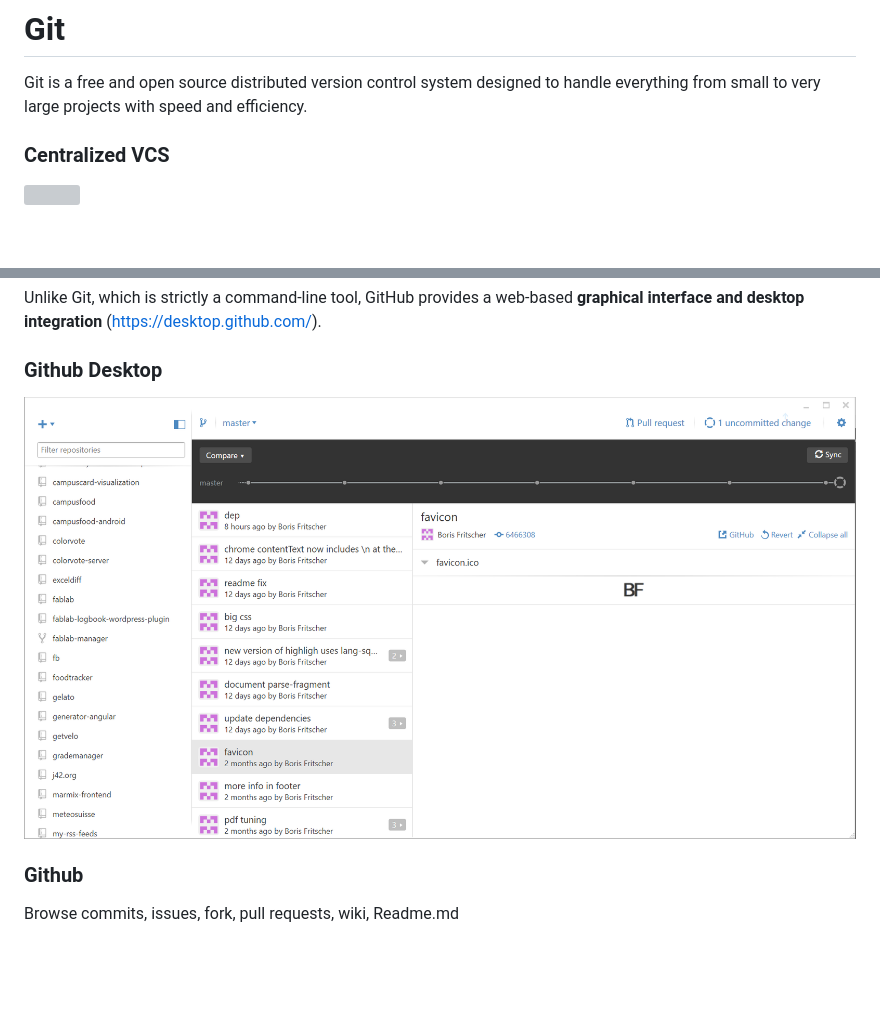
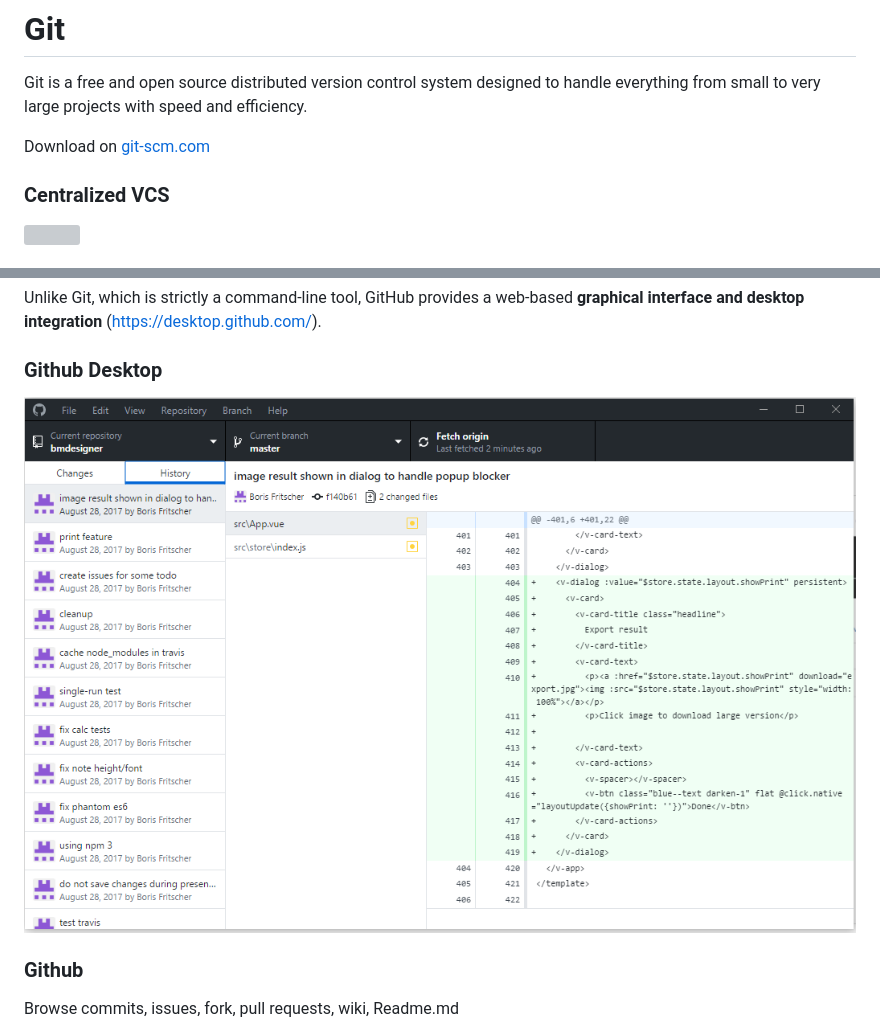
Before and after one commit to bfritscher/cours-ptw-slides, a Markdown page: zero_to_hero_tools_and_git.md, 2 parts joined by grey strips. Drawn GitHub-style; pictures changed too: images/github_desktop.png; blank space fills up the shorter version; grey boxes are pictures that could not be loaded.

Commit message:
update github desktop

```diff
--- a/zero_to_hero_tools_and_git.md
+++ b/zero_to_hero_tools_and_git.md
@@ -732,6 +732,8 @@ Add a progress bar for your skills.
 
 Git is a free and open source distributed version control system designed to handle everything from small to very large projects with speed and efficiency.
 
+Download on [git-scm.com](https://git-scm.com/download/win)
+
 
 
 ### Centralized VCS
```
